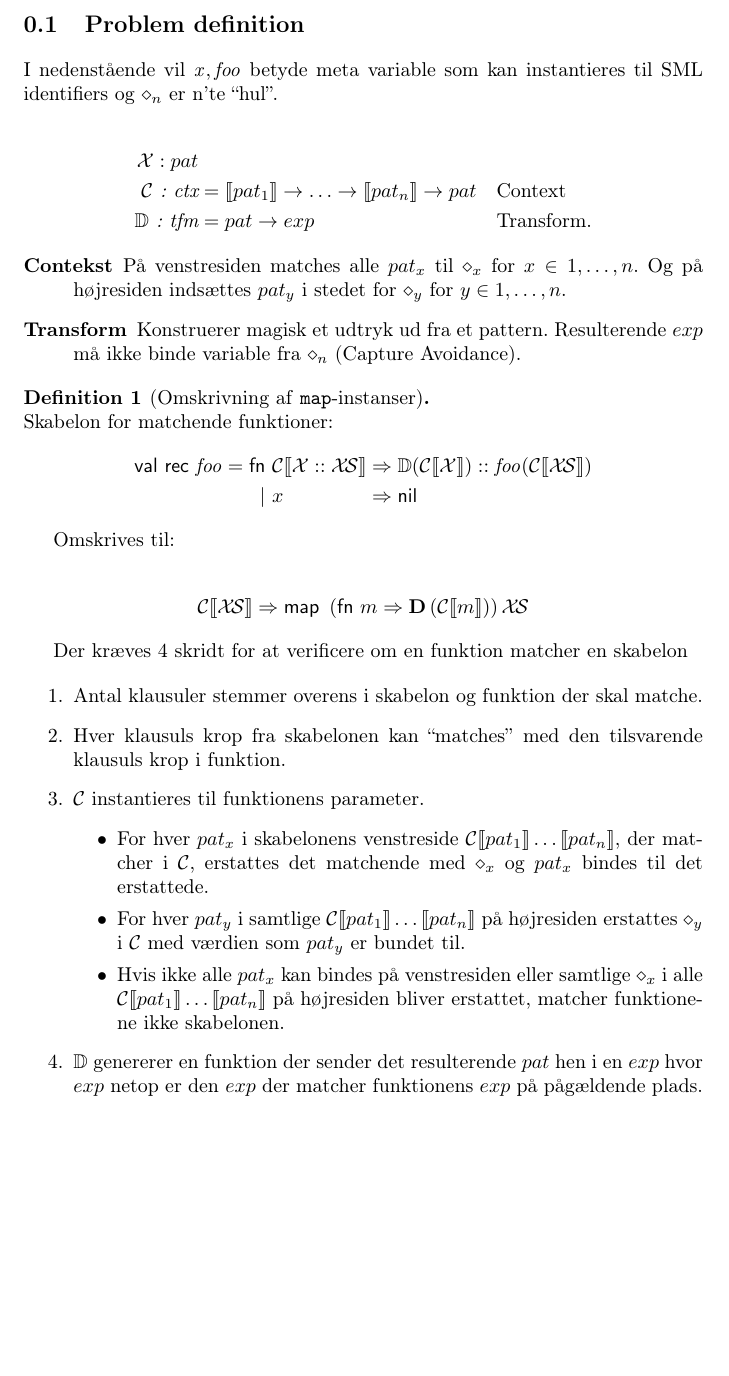
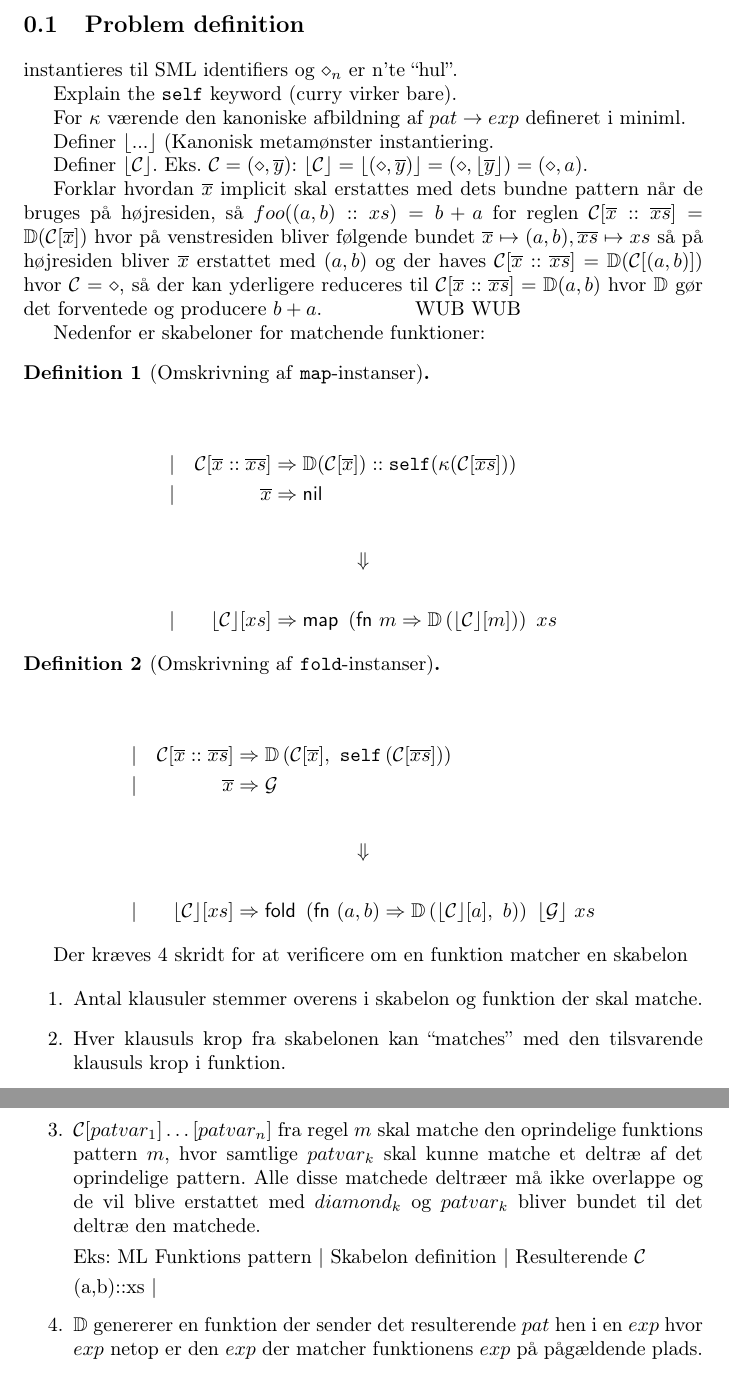
Before and after one commit to br0ns/turtledove, a LaTeX book (report/rewriting_syntax/rewriting_syntax.tex): part of page 1 of 3 before the commit and two parts of pages 1 and 2 of 3 after it, the two joined at a grey line, cut so that both start at the same text, the shorter picture padded with empty space. Compiled offline with pdfLaTeX.

Commit message:
added the fold rule, and made some changes on how we conseptually think of this.

```diff
--- a/report/rewriting_syntax/rewriting_syntax.tex
+++ b/report/rewriting_syntax/rewriting_syntax.tex
@@ -14,6 +14,9 @@
 \usepackage{amsthm}
 \usepackage{semantic} % for the \mathlig function
 
+\newcommand{\floor}[1]{\ensuremath{\lfloor #1 \rfloor}}
+
+
 \chapterstyle{hangnum}
 
 \theoremstyle{definition}
@@ -25,42 +28,70 @@
 \section{Problem definition}
 
 
-I nedenstående vil $\mathit{x}, \mathit{foo}$ betyde meta variable som kan
+%I nedenstående vil $\mathit{x}, \mathit{foo}$ betyde meta variable som kan
 instantieres til SML identifiers og $\diamond_n$ er n'te ``hul''.
 
-\begin{eqnarray*}[rlqTl]
-  \mathcal{X} : pat & \\
-  \mathcal{C} \textit{ : ctx} & = |[pat_1|] -> \ldots -> |[pat_n|] -> pat & Context \\
-  \mathbb{D} \textit{ : tfm} & = pat -> exp & Transform.
-\end{eqnarray*}
+
+% \begin{description}
+% \item[Contekst] På venstresiden matches alle $pat_x$ til $\diamond_x$ for $x \in
+%   {1,\ldots, n}$. Og på højresiden indsættes $pat_y$ i stedet for $\diamond_y$
+%   for $y \in {1, \ldots, n}$.
+% \item[Transform] Konstruerer magisk et udtryk ud fra et pattern. Resulterende
+%   $exp$ må ikke binde variable fra $\diamond_n$ (Capture Avoidance).
+% \end{description}
+
+Explain the \texttt{self} keyword (curry virker bare).
+
+For $\kappa$ værende den kanoniske afbildning af $pat -> exp$ defineret i
+miniml.
+
+Definer $\floor{...}$ (Kanonisk metamønster instantiering.
+
+Definer $\floor{\mathcal{C}}$. Eks. $\mathcal{C} = (\diamond, \overline{y})$:
+$\floor{\mathcal{C}} = \floor{(\diamond, \overline{y})} = (\diamond,
+\floor{\overline{y}}) = (\diamond, a)$.
+
+Forklar hvordan $\overline{x}$ implicit skal erstattes med dets bundne pattern når
+de bruges på højresiden, så $foo((a,b)::xs) = b+a$ for reglen $\mathcal{C}
+[\overline{x}::\overline{xs}] = \mathbb{D}(\mathcal{C}[\overline{x}])$ hvor på venstresiden
+bliver følgende bundet $\overline{x} \mapsto (a,b), \overline{xs} \mapsto xs$ så
+på højresiden bliver $\overline{x}$ erstattet med $(a,b)$ og der haves $\mathcal{C}
+[\overline{x}::\overline{xs}] = \mathbb{D}(\mathcal{C}[(a,b)])$ hvor
+$\mathcal{C} = \diamond$, så der kan yderligere reduceres til $\mathcal{C}
+[\overline{x}::\overline{xs}] = \mathbb{D}(a,b)$ hvor $\mathbb{D}$ gør det
+forventede og producere $b+a$. ~~~~~~~~~~~~ WUB WUB
+
+Nedenfor er skabeloner for matchende funktioner:
+
+\begin{definition}[Omskrivning af \texttt{map}-instanser] \ \\
+
+  \begin{eqnarray*}[rqrl]
+    | & \mathcal{C}  [\overline{x} :: \overline{xs}] &  => \mathbb{D}
+    (\mathcal{C}[ \overline{x}]) :: \mathtt{self}(\kappa \mathsf{(} \mathcal{C}
+    [ \overline{xs} ] \mathsf{) )} \\
+    | & \overline{x} & => \mathsf{nil} \\
+   \tabpause{\begin{center}$\Downarrow$\end{center}}
+    | & \floor{\mathcal{C}} [ xs ] & => \textsf{map } \left( \textsf{fn } m =>
+      \mathbb{D}\left( \floor{\mathcal{C}} [ m ] \right) \right) \ xs
+  \end{eqnarray*}
+\end{definition}
+
+\begin{definition}[Omskrivning af \texttt{fold}-instanser] \ \\
+
+  \begin{eqnarray*}[rqrl]
+    | & \mathcal{C}[\overline{x} :: \overline{xs}] &  => \mathbb{D} \left( \mathcal{C}
+      [\overline{x}],\ \mathtt{self} \left( \mathcal{C}[\overline{xs}] \right) \right) \\
+    | & \overline{x} & => \mathcal{G} \\
+    \tabpause{\begin{center}$\Downarrow$\end{center}}
+    | & \floor{\mathcal{C}} [xs] & => \textsf{fold } \left( \textsf{fn } (a,b) =>
+      \mathbb{D}\left( \floor{\mathcal{C}}[a],\ b \right) \right) \ \floor{\mathcal{G}} \ xs
+  \end{eqnarray*}
 
 
-\begin{description}
-\item[Contekst] På venstresiden matches alle $pat_x$ til $\diamond_x$ for $x \in
-  {1,\ldots, n}$. Og på højresiden indsættes $pat_y$ i stedet for $\diamond_y$
-  for $y \in {1, \ldots, n}$.
-\item[Transform] Konstruerer magisk et udtryk ud fra et pattern. Resulterende
-  $exp$ må ikke binde variable fra $\diamond_n$ (Capture Avoidance).
-\end{description}
+\end{definition}
 
 
-\begin{definition}[Omskrivning af \texttt{map}-instanser] \ \\
-  Skabelon for matchende funktioner:
-  \begin{eqnarray*}[rrll]
-    \textsf{val rec }\mathit{foo} = & \textsf{fn } & \mathcal{C} |[ \mathcal{X} ::
-    \mathcal{X\!S}|] &  => \mathbb{D} (\mathcal{C}|[ \mathcal{X} |]) :: \mathit{foo}(\mathcal{C}
-    |[ \mathcal{X\!S} |]\mathsf{)} \\
-    & \textsf{| } & x & => \mathsf{nil}
-  \end{eqnarray*}
-
-Omskrives til:
-
-\begin{eqnarray*}
-  \mathcal{C}|[\mathcal{X\!S}|] &=>& \textsf{map } \left( \textsf{fn } m =>
-    \mathbf{D}\left( \mathcal{C}|[m|] \right) \right) \mathcal{X\!S}
-\end{eqnarray*}
-\end{definition}
-
+% D (\bar{x}, \bar{y}) = \kappa(\bar{x}) + \kappa(\bar{y})
 
 Der kræves 4 skridt for at verificere om en funktion matcher en skabelon
 
@@ -70,21 +101,16 @@ Der kræves 4 skridt for at verificere om en funktion matcher en skabelon
 \item Hver klausuls krop fra skabelonen kan ``matches'' med den tilsvarende
   klausuls krop i funktion.
 
-\item $\mathcal{C}$ instantieres til funktionens parameter.
-  \begin{itemize}
-  \item For hver $pat_x$ i skabelonens venstreside
-    $\mathcal{C}|[pat_1|]\ldots|[pat_n|]$, der matcher i $\mathcal{C}$,
-    erstattes det matchende med $\diamond_x$ og $pat_x$ bindes til det
-    erstattede.
+\item $\mathcal{C}[patvar_1]\ldots[patvar_n]$ fra regel $m$ skal matche den
+  oprindelige funktions pattern $m$, hvor samtlige $patvar_k$ skal kunne matche
+  et deltræ af det oprindelige pattern. Alle disse matchede deltræer må ikke
+  overlappe og de vil blive erstattet med $diamond_k$ og $patvar_k$ bliver
+  bundet til det deltræ den matchede.
 
-  \item For hver $pat_y$ i samtlige $\mathcal{C}|[pat_1|]\ldots|[pat_n|]$ på
-    højresiden erstattes $\diamond_y$ i $\mathcal{C}$ med værdien som $pat_y$ er
-    bundet til.
+  Eks:
+  ML Funktions pattern | Skabelon definition | Resulterende $\mathcal{C}$
 
-  \item Hvis ikke alle $pat_x$ kan bindes på venstresiden eller samtlige
-    $\diamond_x$ i alle $\mathcal{C}|[pat_1|]\ldots|[pat_n|]$ på højresiden
-    bliver erstattet, matcher funktionene ikke skabelonen.
-  \end{itemize}
+     (a,b)::xs         |
 
 
 \item $\mathbb{D}$ genererer en funktion der sender det resulterende $pat$ hen i
```
Also changed, not shown: report/rewriting_syntax/rewriting_syntax.tex (31 more changed lines).
